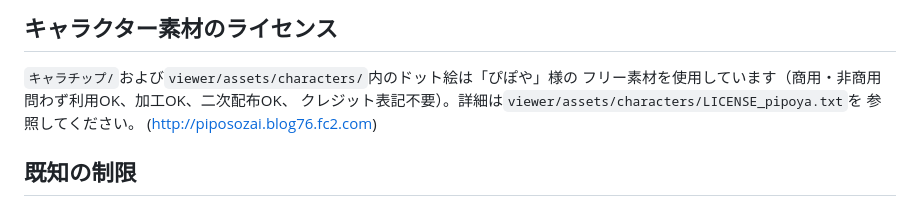
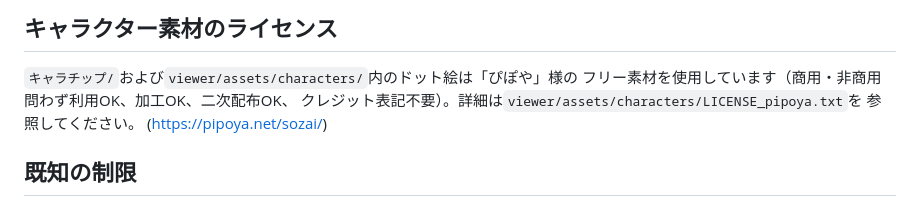
Before and after one commit to kkoto-labs/ai-2d-office-maker, a Markdown page: README.md, the part around the change. Rendered like a GitHub page.

Commit message:
docs: update pipoya credit link to current site

```diff
--- a/README.md
+++ b/README.md
@@ -110,7 +110,7 @@ frontmatterの`name`/`description`/`tools`と、本文に「人格」と「仕
 `キャラチップ/`および`viewer/assets/characters/`内のドット絵は「ぴぽや」様の
 フリー素材を使用しています（商用・非商用問わず利用OK、加工OK、二次配布OK、
 クレジット表記不要）。詳細は`viewer/assets/characters/LICENSE_pipoya.txt`を
-参照してください。 (http://piposozai.blog76.fc2.com)
+参照してください。 (https://pipoya.net/sozai/)
 
 ## 既知の制限
 
```
